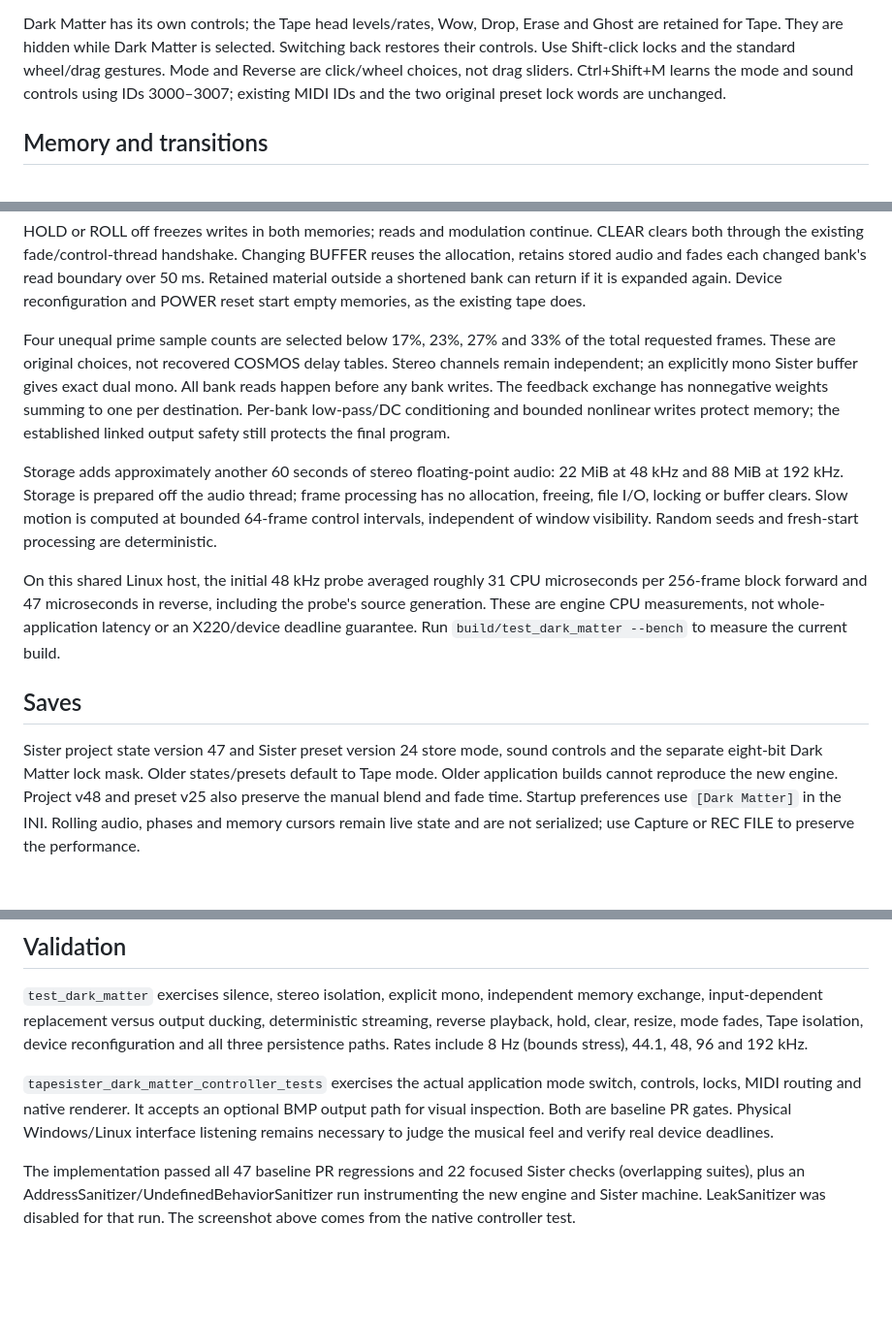
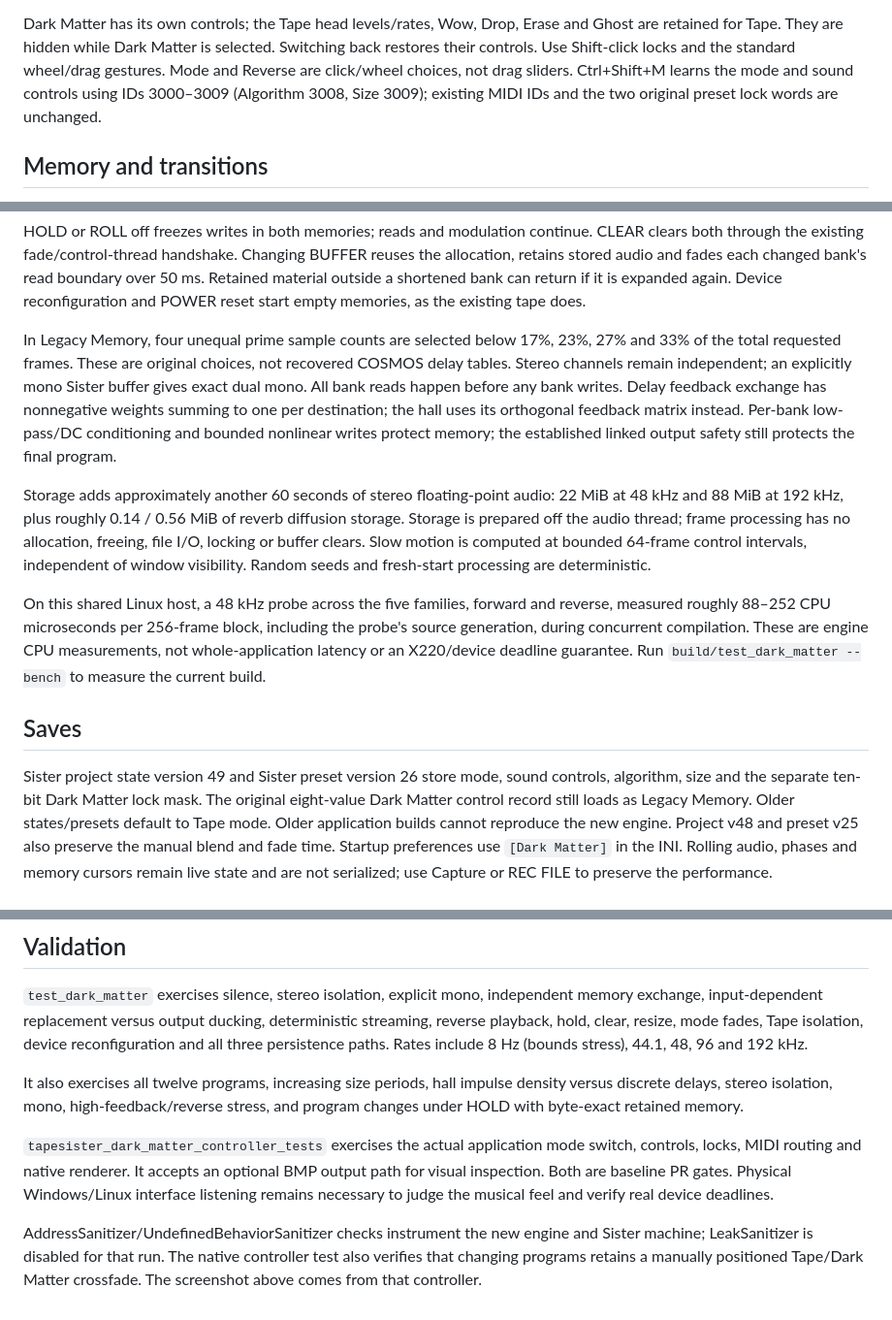
Before and after one commit to Ehule/TapeSister, a Markdown page: docs/DARK_MATTER.md, 3 parts joined by grey strips. Shown at 97% size. Drawn GitHub-style; blank space fills up the shorter version.

```diff
--- a/docs/DARK_MATTER.md
+++ b/docs/DARK_MATTER.md
@@ -50,7 +89,7 @@ Dark Matter has its own controls; the Tape head levels/rates, Wow, Drop, Erase
 and Ghost are retained for Tape. They are hidden while Dark Matter is selected.
 Switching back restores their controls. Use Shift-click locks and the standard
 wheel/drag gestures. Mode and Reverse are click/wheel choices, not drag sliders.
-Ctrl+Shift+M learns the mode and sound controls using IDs 3000–3007; existing
+Ctrl+Shift+M learns the mode and sound controls using IDs 3000–3009 (Algorithm 3008, Size 3009); existing
 MIDI IDs and the two original preset lock words are unchanged.
 
 ## Memory and transitions
@@ -76,30 +115,35 @@ read boundary over 50 ms. Retained material outside a shortened bank can return
 if it is expanded again. Device reconfiguration and POWER reset start empty
 memories, as the existing tape does.
 
-Four unequal prime sample counts are selected below 17%, 23%, 27% and 33% of
+In Legacy Memory, four unequal prime sample counts are selected below 17%, 23%, 27% and 33% of
 the total requested frames. These are original choices, not recovered COSMOS
 delay tables. Stereo channels remain independent; an explicitly mono Sister
 buffer gives exact dual mono. All bank reads happen before any bank writes.
-The feedback exchange has nonnegative weights summing to one per destination.
+Delay feedback exchange has nonnegative weights summing to one per destination;
+the hall uses its orthogonal feedback matrix instead.
 Per-bank low-pass/DC conditioning and bounded nonlinear writes protect memory;
 the established linked output safety still protects the final program.
 
 Storage adds approximately another 60 seconds of stereo floating-point audio:
-22 MiB at 48 kHz and 88 MiB at 192 kHz. Storage is prepared off the audio thread;
+22 MiB at 48 kHz and 88 MiB at 192 kHz, plus roughly 0.14 / 0.56 MiB of reverb
+diffusion storage. Storage is prepared off the audio thread;
 frame processing has no allocation, freeing, file I/O, locking or buffer clears.
 Slow motion is computed at bounded 64-frame control intervals, independent of
 window visibility. Random seeds and fresh-start processing are deterministic.
 
-On this shared Linux host, the initial 48 kHz probe averaged roughly 31 CPU
-microseconds per 256-frame block forward and 47 microseconds in reverse,
-including the probe's source generation. These are engine CPU measurements,
+On this shared Linux host, a 48 kHz probe across the five families, forward and
+reverse, measured roughly 88–252 CPU microseconds per 256-frame block,
+including the probe's source generation, during concurrent compilation.
+These are engine CPU measurements,
 not whole-application latency or an X220/device deadline guarantee. Run
 `build/test_dark_matter --bench` to measure the current build.
 
 ## Saves
 
-Sister project state version 47 and Sister preset version 24 store mode, sound
-controls and the separate eight-bit Dark Matter lock mask. Older states/presets
+Sister project state version 49 and Sister preset version 26 store mode, sound
+controls, algorithm, size and the separate ten-bit Dark Matter lock mask. The
+original eight-value Dark Matter control record still loads as Legacy Memory.
+Older states/presets
 default to Tape mode. Older application builds cannot reproduce the new engine.
 Project v48 and preset v25 also preserve the manual blend and fade time.
 Startup preferences use `[Dark Matter]` in the INI. Rolling
@@ -131,13 +175,17 @@ streaming, reverse playback, hold, clear, resize, mode fades, Tape isolation,
 device reconfiguration and all three persistence paths. Rates include 8 Hz
 (bounds stress), 44.1, 48, 96 and 192 kHz.
 
+It also exercises all twelve programs, increasing size periods, hall impulse
+density versus discrete delays, stereo isolation, mono, high-feedback/reverse
+stress, and program changes under HOLD with byte-exact retained memory.
+
 `tapesister_dark_matter_controller_tests` exercises the actual application mode
 switch, controls, locks, MIDI routing and native renderer. It accepts an optional
 BMP output path for visual inspection. Both are baseline PR gates. Physical
 Windows/Linux interface listening remains necessary to judge the musical feel
 and verify real device deadlines.
 
-The implementation passed all 47 baseline PR regressions and 22 focused Sister
-checks (overlapping suites), plus an AddressSanitizer/UndefinedBehaviorSanitizer
-run instrumenting the new engine and Sister machine. LeakSanitizer was disabled
-for that run. The screenshot above comes from the native controller test.
+AddressSanitizer/UndefinedBehaviorSanitizer checks instrument the new engine and
+Sister machine; LeakSanitizer is disabled for that run. The native controller
+test also verifies that changing programs retains a manually positioned
+Tape/Dark Matter crossfade. The screenshot above comes from that controller.
```
Also changed, not shown: other parts of docs/DARK_MATTER.md (+41 -2 lines), docs/images/dark-matter-programs.png (added), 10 other files.
